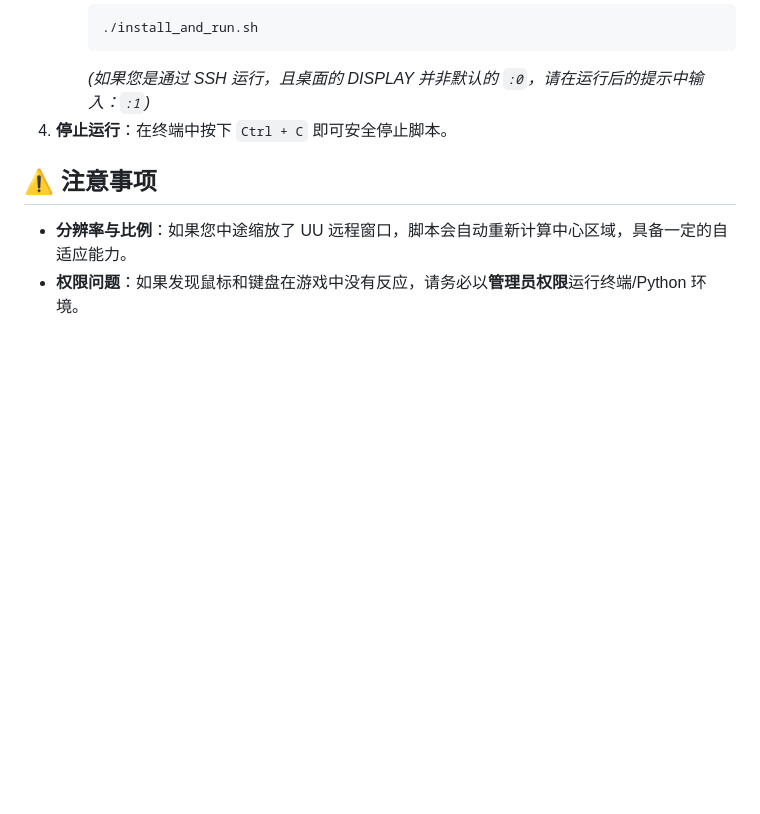
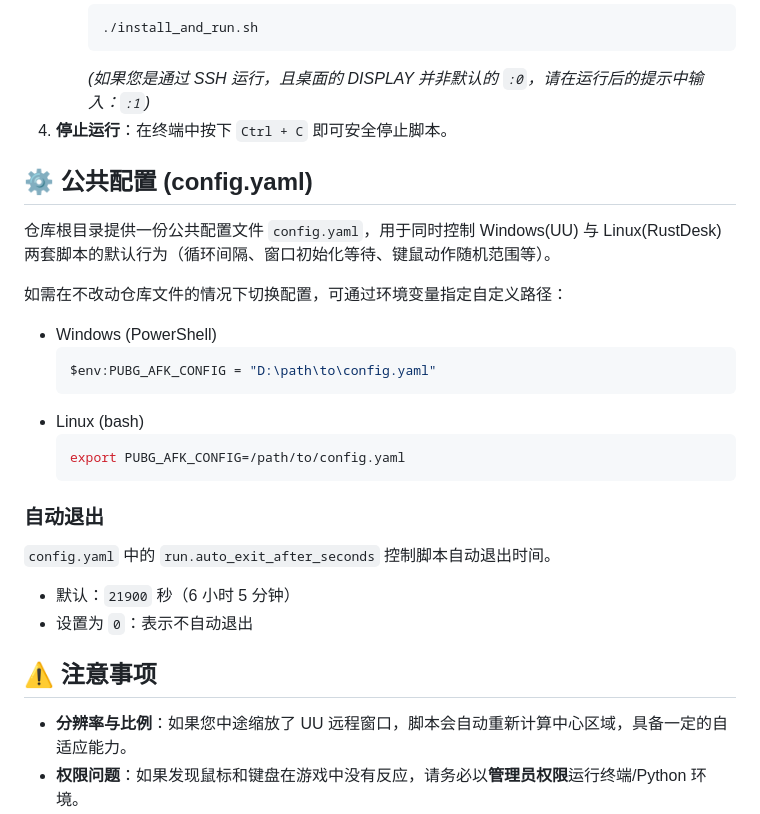
Before and after one commit to refreshcoder/uu-pubg-afk, a Markdown page: README.md, the part around the change. GitHub-like rendering; blank space fills up the shorter version.

Commit message:
docs: document shared config.yaml and auto-exit

````diff
--- a/README.md
+++ b/README.md
@@ -96,6 +96,28 @@ cp .env.example .env
      *(如果您是通过 SSH 运行，且桌面的 DISPLAY 并非默认的 `:0`，请在运行后的提示中输入：`:1`)*
 4. **停止运行**：在终端中按下 `Ctrl + C` 即可安全停止脚本。
 
+## ⚙️ 公共配置 (config.yaml)
+
+仓库根目录提供一份公共配置文件 `config.yaml`，用于同时控制 Windows(UU) 与 Linux(RustDesk) 两套脚本的默认行为（循环间隔、窗口初始化等待、键鼠动作随机范围等）。
+
+如需在不改动仓库文件的情况下切换配置，可通过环境变量指定自定义路径：
+
+- Windows (PowerShell)
+  ```powershell
+  $env:PUBG_AFK_CONFIG = "D:\path\to\config.yaml"
+  ```
+- Linux (bash)
+  ```bash
+  export PUBG_AFK_CONFIG=/path/to/config.yaml
+  ```
+
+### 自动退出
+
+`config.yaml` 中的 `run.auto_exit_after_seconds` 控制脚本自动退出时间。
+
+- 默认：`21900` 秒（6 小时 5 分钟）
+- 设置为 `0`：表示不自动退出
+
 ## ⚠️ 注意事项
 
 - **分辨率与比例**：如果您中途缩放了 UU 远程窗口，脚本会自动重新计算中心区域，具备一定的自适应能力。
````
